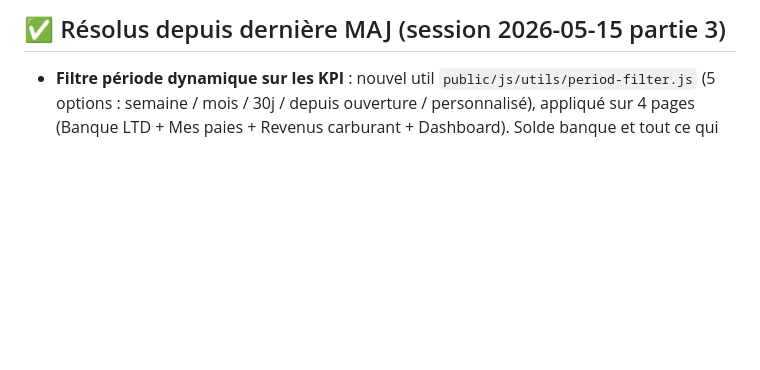
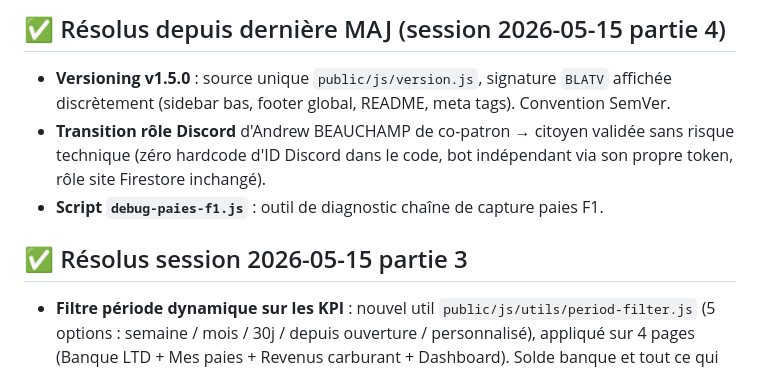
Before and after one commit to lahagragaming93-debug/ltd-sandy-shores, a Markdown page: docs/ROADMAP.md, the part around one of its changes. Rendered like a GitHub page; blank space fills up the shorter version.

```diff
--- a/docs/ROADMAP.md
+++ b/docs/ROADMAP.md
@@ -5,5 +5,10 @@
 
-## ✅ Résolus depuis dernière MAJ (session 2026-05-15 partie 3)
+## ✅ Résolus depuis dernière MAJ (session 2026-05-15 partie 4)
+- **Versioning v1.5.0** : source unique `public/js/version.js`, signature `BLATV` affichée discrètement (sidebar bas, footer global, README, meta tags). Convention SemVer.
+- **Transition rôle Discord** d'Andrew BEAUCHAMP de co-patron → citoyen validée sans risque technique (zéro hardcode d'ID Discord dans le code, bot indépendant via son propre token, rôle site Firestore inchangé).
+- **Script `debug-paies-f1.js`** : outil de diagnostic chaîne de capture paies F1.
+
+## ✅ Résolus session 2026-05-15 partie 3
 - **Filtre période dynamique sur les KPI** : nouvel util `public/js/utils/period-filter.js` (5 options : semaine / mois / 30j / depuis ouverture / personnalisé), appliqué sur 4 pages (Banque LTD + Mes paies + Revenus carburant + Dashboard). Solde banque et tout ce qui est "état instantané" (stocks, alertes, stations) restent live indépendamment du filtre.
 - **Comptabilité, Ventes, Employee, RH, Stations** : volontairement non-touchées (logique RP-week-locked pour primes/déclaration IRS, ou état instantané).
 
```
Also changed, not shown: other parts of docs/ROADMAP.md (+1 -1 lines), docs/JOURNAL.md (+22 -1 lines).
